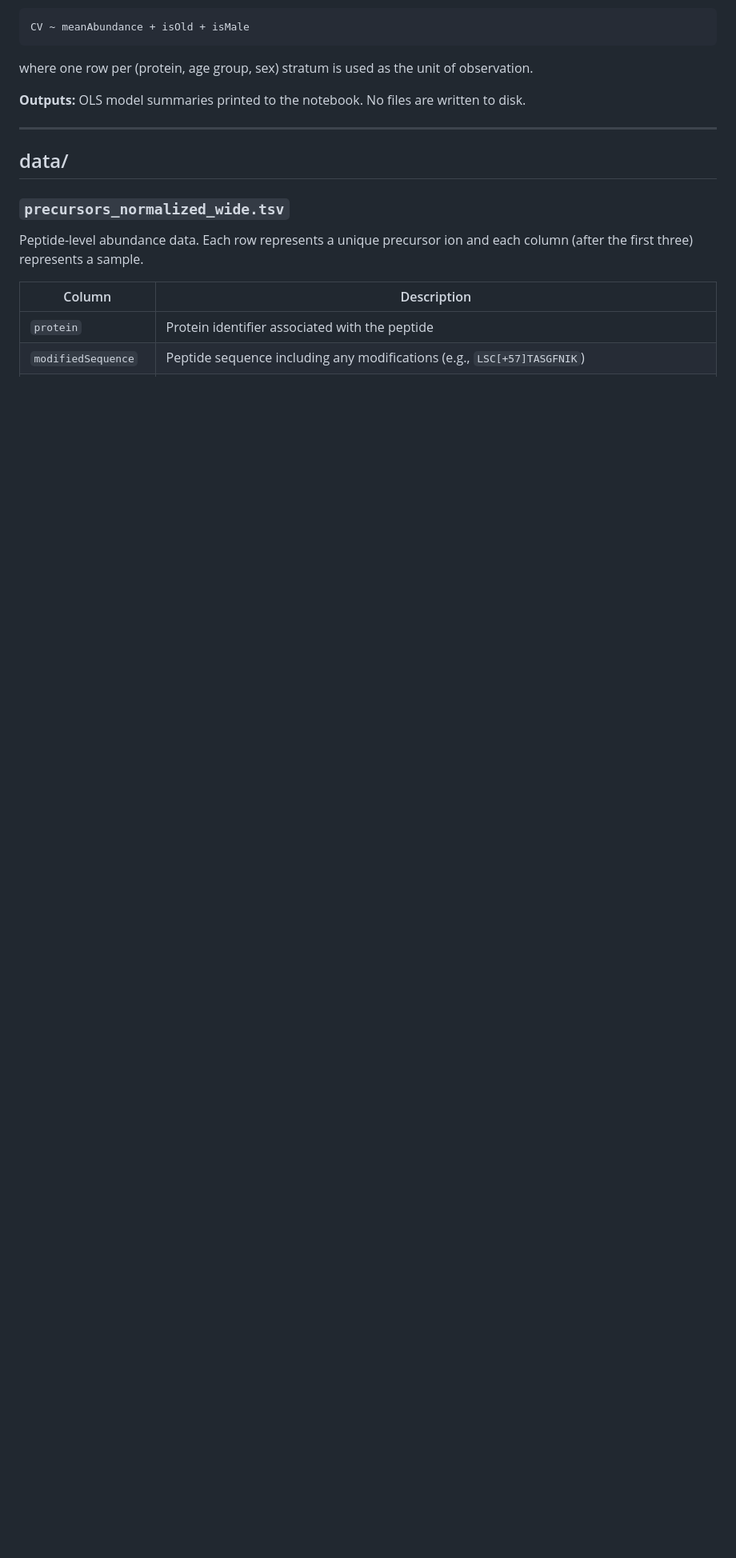
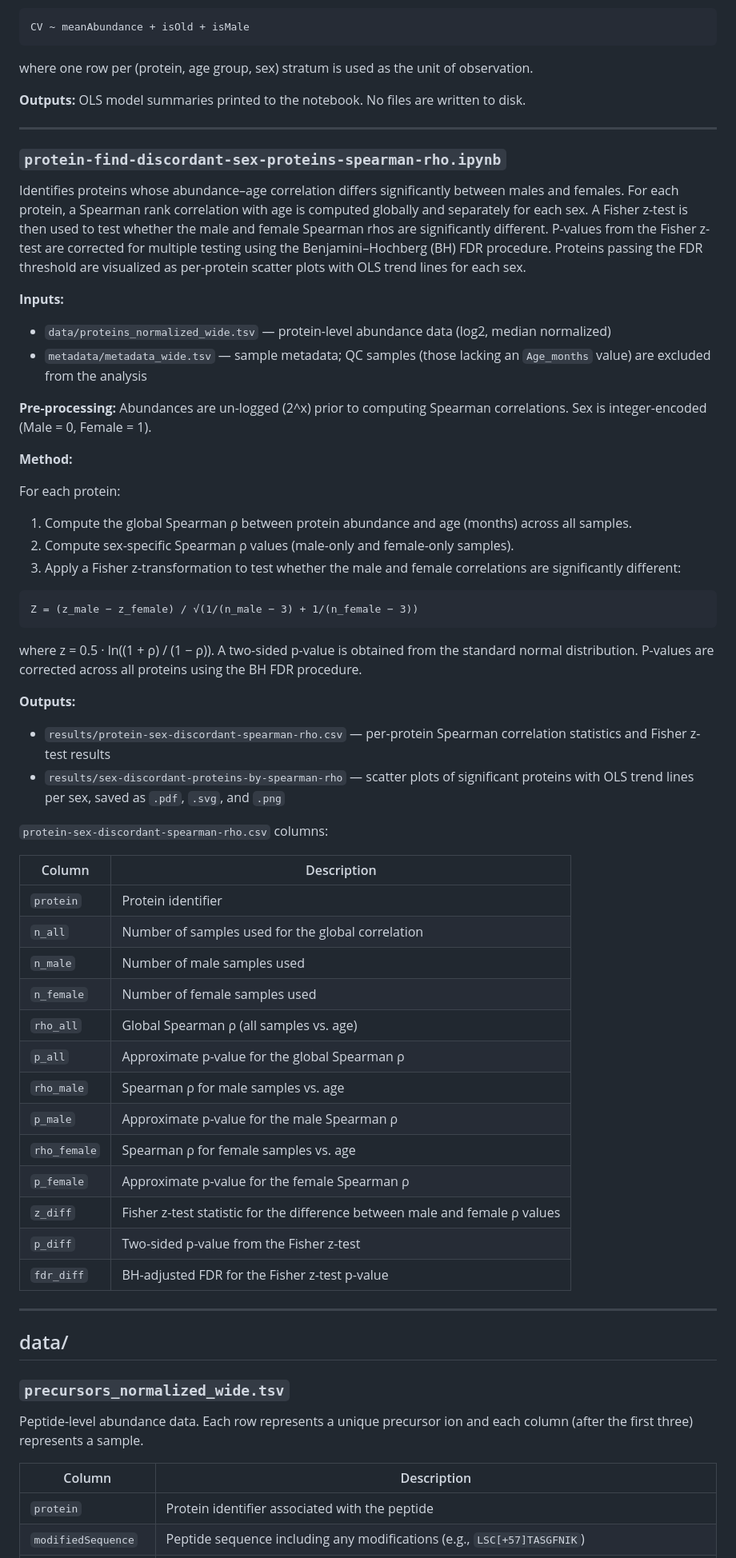
Before and after one commit to uw-maccosslab/manuscript-aging-mouse-ev, a Markdown page: data_analysis/README.md, the part around one of its changes. Shown at 80% size. Rendered like a GitHub page; blank space fills up the shorter version.

Commit message:
update README with new notebook

````diff
--- a/data_analysis/README.md
+++ b/data_analysis/README.md
@@ -275,6 +278,53 @@ where one row per (protein, age group, sex) stratum is used as the unit of obser
 
 ---
 
+### `protein-find-discordant-sex-proteins-spearman-rho.ipynb`
+
+Identifies proteins whose abundance–age correlation differs significantly between males and females. For each protein, a Spearman rank correlation with age is computed globally and separately for each sex. A Fisher z-test is then used to test whether the male and female Spearman rhos are significantly different. P-values from the Fisher z-test are corrected for multiple testing using the Benjamini–Hochberg (BH) FDR procedure. Proteins passing the FDR threshold are visualized as per-protein scatter plots with OLS trend lines for each sex.
+
+**Inputs:**
+- `data/proteins_normalized_wide.tsv` — protein-level abundance data (log2, median normalized)
+- `metadata/metadata_wide.tsv` — sample metadata; QC samples (those lacking an `Age_months` value) are excluded from the analysis
+
+**Pre-processing:** Abundances are un-logged (2^x) prior to computing Spearman correlations. Sex is integer-encoded (Male = 0, Female = 1).
+
+**Method:**
+
+For each protein:
+1. Compute the global Spearman ρ between protein abundance and age (months) across all samples.
+2. Compute sex-specific Spearman ρ values (male-only and female-only samples).
+3. Apply a Fisher z-transformation to test whether the male and female correlations are significantly different:
+
+```
+Z = (z_male − z_female) / √(1/(n_male − 3) + 1/(n_female − 3))
+```
+
+where z = 0.5 · ln((1 + ρ) / (1 − ρ)). A two-sided p-value is obtained from the standard normal distribution. P-values are corrected across all proteins using the BH FDR procedure.
+
+**Outputs:**
+- `results/protein-sex-discordant-spearman-rho.csv` — per-protein Spearman correlation statistics and Fisher z-test results
+- `results/sex-discordant-proteins-by-spearman-rho` — scatter plots of significant proteins with OLS trend lines per sex, saved as `.pdf`, `.svg`, and `.png`
+
+`protein-sex-discordant-spearman-rho.csv` columns:
+
+| Column | Description |
+|--------|-------------|
+| `protein` | Protein identifier |
+| `n_all` | Number of samples used for the global correlation |
+| `n_male` | Number of male samples used |
+| `n_female` | Number of female samples used |
+| `rho_all` | Global Spearman ρ (all samples vs. age) |
+| `p_all` | Approximate p-value for the global Spearman ρ |
+| `rho_male` | Spearman ρ for male samples vs. age |
+| `p_male` | Approximate p-value for the male Spearman ρ |
+| `rho_female` | Spearman ρ for female samples vs. age |
+| `p_female` | Approximate p-value for the female Spearman ρ |
+| `z_diff` | Fisher z-test statistic for the difference between male and female ρ values |
+| `p_diff` | Two-sided p-value from the Fisher z-test |
+| `fdr_diff` | BH-adjusted FDR for the Fisher z-test p-value |
+
+---
+
 ## data/
 
 ### `precursors_normalized_wide.tsv`
````
Also changed, not shown: other parts of data_analysis/README.md (+4 -1 lines).
